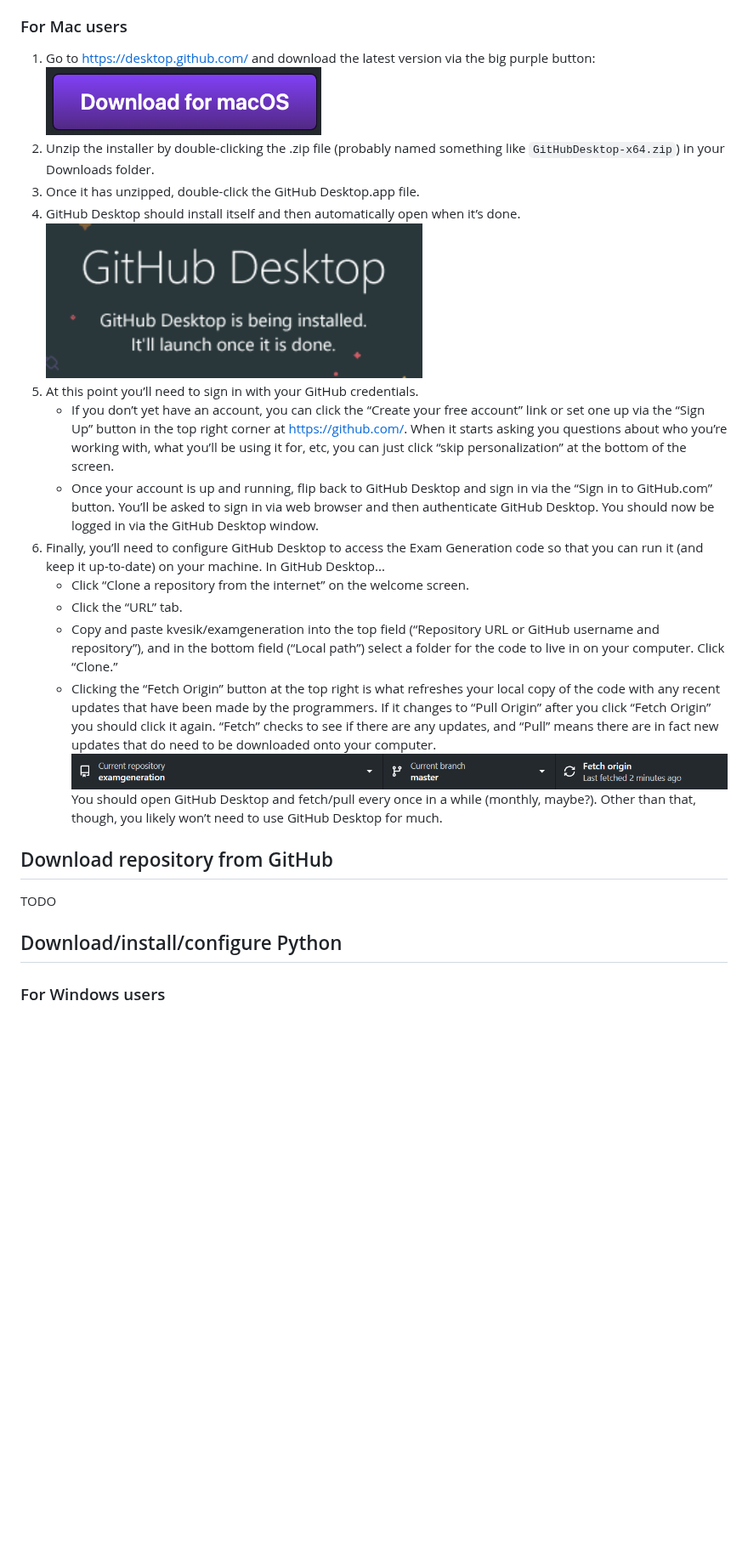
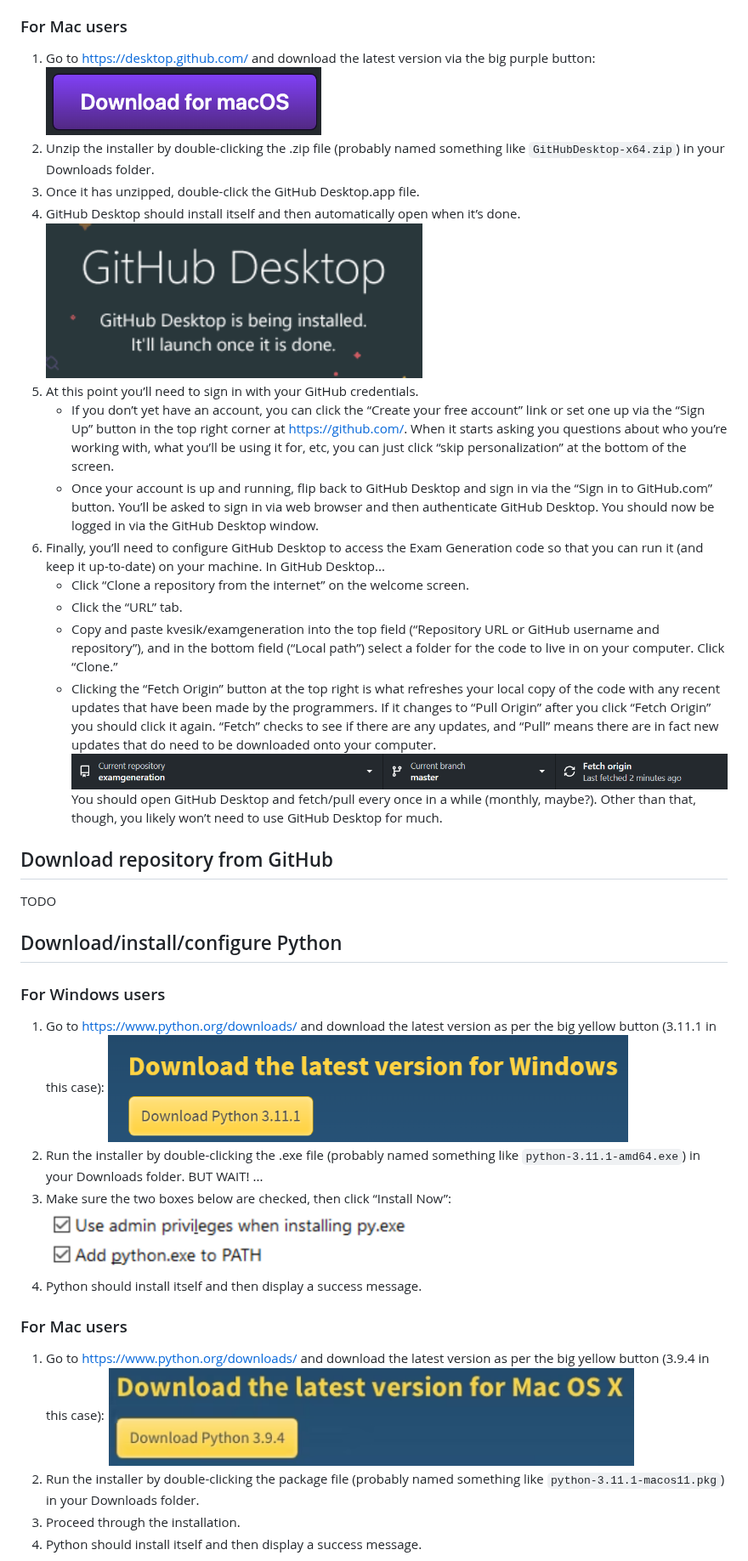
Before and after one commit to kvesik/examgeneration, a Markdown page: SETUP.md, the part around one of its changes. Shown at 85% size. GitHub-like rendering; blank space fills up the shorter version.

Commit message:
Update SETUP.md
add instructions for downloading/installing/configuring python, for both windows and mac users

```diff
--- a/SETUP.md
+++ b/SETUP.md
@@ -30,18 +33,21 @@ There are a few options when it comes to deciding how you will download/run the
 
 ### For Mac users
 
- 1. Go to https://desktop.github.com/ and download the latest version via the big purple button: ![Download for macOS](images/download-github-mac.png)
- 2. Unzip the installer by double-clicking the .zip file (probably named something like `GitHubDesktop-x64.zip`) in your Downloads folder.
- 3. Once it has unzipped, double-click the GitHub Desktop.app file.
- 4. GitHub Desktop should install itself and then automatically open when it’s done. ![GitHub Desktop is being installed. It'll launch once it is done.](images/install-github.png)
- 5. At this point you’ll need to sign in with your GitHub credentials.
+ 1. Go to https://desktop.github.com/ and download the latest version via the big purple button:
+ ![Download for macOS](images/download-github-mac.png)
+ 5. Unzip the installer by double-clicking the .zip file (probably named something like `GitHubDesktop-x64.zip`) in your Downloads folder.
+ 6. Once it has unzipped, double-click the GitHub Desktop.app file.
+ 7. GitHub Desktop should install itself and then automatically open when it’s done.
+ ![GitHub Desktop is being installed. It'll launch once it is done.](images/install-github.png)
+ 6. At this point you’ll need to sign in with your GitHub credentials.
     - If you don’t yet have an account, you can click the “Create your free account” link or set one up via the “Sign Up” button in the top right corner at https://github.com/. When it starts asking you questions about who you’re working with, what you’ll be using it for, etc, you can just click “skip personalization” at the bottom of the screen.
     - Once your account is up and running, flip back to GitHub Desktop and sign in via the “Sign in to GitHub.com” button. You’ll be asked to sign in via web browser and then authenticate GitHub Desktop. You should now be logged in via the GitHub Desktop window.
- 6. Finally, you’ll need to configure GitHub Desktop to access the Exam Generation code so that you can run it (and keep it up-to-date) on your machine. In GitHub Desktop...
+ 7. Finally, you’ll need to configure GitHub Desktop to access the Exam Generation code so that you can run it (and keep it up-to-date) on your machine. In GitHub Desktop...
     - Click “Clone a repository from the internet” on the welcome screen.
     - Click the “URL” tab.
     - Copy and paste kvesik/examgeneration into the top field (“Repository URL or GitHub username and repository”), and in the bottom field (“Local path”) select a folder for the code to live in on your computer. Click “Clone.”
-    - Clicking the “Fetch Origin” button at the top right is what refreshes your local copy of the code with any recent updates that have been made by the programmers. If it changes to “Pull Origin” after you click “Fetch Origin” you should click it again. “Fetch” checks to see if there are any updates, and “Pull” means there are in fact new updates that do need to be downloaded onto your computer. ![Fetch origin](images/fetch-github.png) You should open GitHub Desktop and fetch/pull every once in a while (monthly, maybe?). Other than that, though, you likely won’t need to use GitHub Desktop for much.
+    - Clicking the “Fetch Origin” button at the top right is what refreshes your local copy of the code with any recent updates that have been made by the programmers. If it changes to “Pull Origin” after you click “Fetch Origin” you should click it again. “Fetch” checks to see if there are any updates, and “Pull” means there are in fact new updates that do need to be downloaded onto your computer.
+![Fetch origin](images/fetch-github.png) You should open GitHub Desktop and fetch/pull every once in a while (monthly, maybe?). Other than that, though, you likely won’t need to use GitHub Desktop for much.
 
 ## Download repository from GitHub
 
@@ -51,3 +57,18 @@ TODO
 
 ### For Windows users
 
+1. Go to https://www.python.org/downloads/ and download the latest version as per the big yellow button (3.11.1 in this case):
+![Download the latest version for Windows](images/download-python-windows.png)
+3. Run the installer by double-clicking the .exe file (probably named something like `python-3.11.1-amd64.exe`) in your Downloads folder. BUT WAIT! ...
+4. Make sure the two boxes below are checked, then click “Install Now”:
+![User admin privileges when installing py.exe / Add python.exe to PATH](images/install-python-windows.png)
+5. Python should install itself and then display a success message.
+
+### For Mac users
+
+1. Go to https://www.python.org/downloads/ and download the latest version as per the big yellow button (3.9.4 in this case):
+![Download the latest version for Mac OS X](images/download-python-mac.png)
+3. Run the installer by double-clicking the package file (probably named something like `python-3.11.1-macos11.pkg`) in your Downloads folder.
+4. Proceed through the installation.
+5. Python should install itself and then display a success message.
+
```
Also changed, not shown: other parts of SETUP.md (+15 -8 lines).
